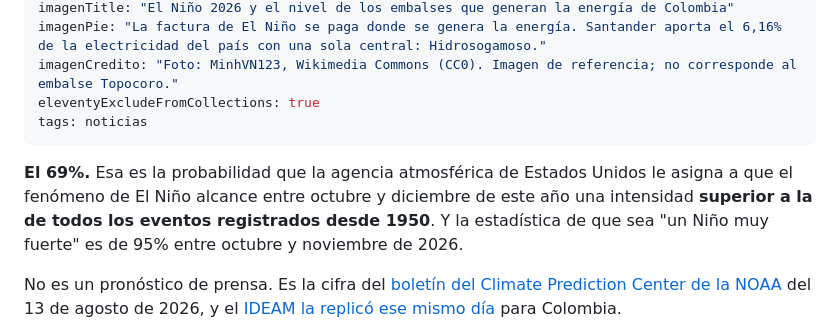
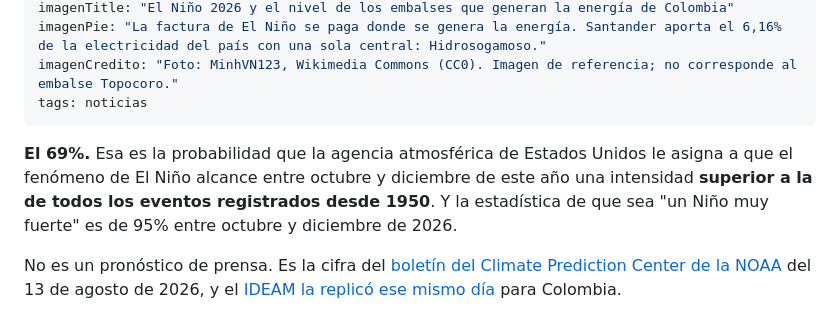
Before and after one commit to pachogom2000-ux/economia-santander, a Markdown page: src/noticias/fenomeno-nino-santander-2026.md, the part around the change. Drawn GitHub-style.

Commit message:
Publicar la nota de El Nino y ajustar el periodo de la cifra de NOAA
Se quita la marca de borrador: la nota entra a su seccion, al sitemap y
al RSS, y pasa a indexable.

Correccion factual: el 95% de probabilidad de un Nino "muy fuerte" que
certifica NOAA corresponde a octubre-DICIEMBRE (el trimestre OND), no a
octubre-noviembre. Se ajusta el periodo. La cifra del 69% para la fuerza
historica ya habia quedado bien corregida por Francisco.

Co-Authored-By: Claude Opus 5 <noreply@anthropic.com>

```diff
--- a/src/noticias/fenomeno-nino-santander-2026.md
+++ b/src/noticias/fenomeno-nino-santander-2026.md
@@ -12,11 +12,10 @@ imagenAlt: "Embalse de una central hidroeléctrica con el nivel del agua por deb
 imagenTitle: "El Niño 2026 y el nivel de los embalses que generan la energía de Colombia"
 imagenPie: "La factura de El Niño se paga donde se genera la energía. Santander aporta el 6,16% de la electricidad del país con una sola central: Hidrosogamoso."
 imagenCredito: "Foto: MinhVN123, Wikimedia Commons (CC0). Imagen de referencia; no corresponde al embalse Topocoro."
-eleventyExcludeFromCollections: true
 tags: noticias
 ---
 
-**El 69%.** Esa es la probabilidad que la agencia atmosférica de Estados Unidos le asigna a que el fenómeno de El Niño alcance entre octubre y diciembre de este año una intensidad **superior a la de todos los eventos registrados desde 1950**. Y la estadística de que sea "un Niño muy fuerte" es de 95% entre octubre y noviembre de 2026.
+**El 69%.** Esa es la probabilidad que la agencia atmosférica de Estados Unidos le asigna a que el fenómeno de El Niño alcance entre octubre y diciembre de este año una intensidad **superior a la de todos los eventos registrados desde 1950**. Y la estadística de que sea "un Niño muy fuerte" es de 95% entre octubre y diciembre de 2026.
 
 No es un pronóstico de prensa. Es la cifra del [boletín del Climate Prediction Center de la NOAA](https://www.cpc.ncep.noaa.gov/products/analysis_monitoring/enso_advisory/ensodisc.shtml) del 13 de agosto de 2026, y el [IDEAM la replicó ese mismo día](https://www.ideam.gov.co/sala-de-prensa/noticia/condiciones-el-nino-continuan-en-fortalecimiento-y-aumenta-la-probabilidad-de-que-alcance-una) para Colombia.
 
```
